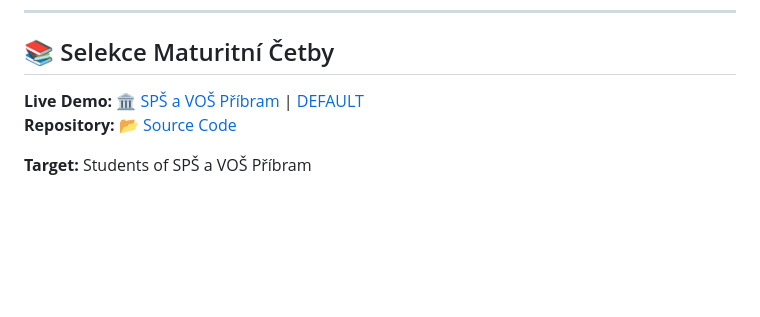
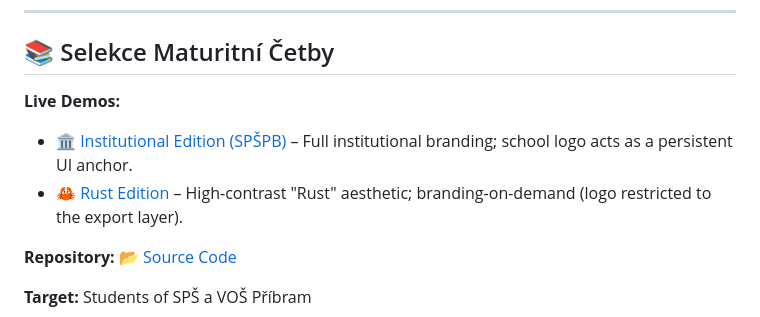
Before and after one commit to kareltresnak/kareltresnak.github.io, a Markdown page: README.md, the part around the change. Drawn GitHub-style; blank space fills up the shorter version.

```diff
--- a/README.md
+++ b/README.md
@@ -5,7 +5,10 @@ Professional portfolio of informatics projects focused on automation, educationa
 ---
 
 ## 📚 Selekce Maturitní Četby
-**Live Demo:** [🏛️ SPŠ a VOŠ Příbram](https://kareltresnak.github.io/MAT-CETBA/?theme=spspb) | [ DEFAULT ](https://kareltresnak.github.io/MAT-CETBA/?theme=default) <br>
+**Live Demos:**
+* [🏛️ Institutional Edition (SPŠPB)](https://kareltresnak.github.io/MAT-CETBA/?theme=spspb) – Full institutional branding; school logo acts as a persistent UI anchor.
+* [🦀 Rust Edition](https://kareltresnak.github.io/MAT-CETBA/?theme=default) – High-contrast "Rust" aesthetic; branding-on-demand (logo restricted to the export layer). <br>
+
 **Repository:** [📂 Source Code](https://github.com/kareltresnak/kareltresnak.github.io/tree/main/docs/MAT-CETBA)
 
 **Target:** Students of SPŠ a VOŠ Příbram
```
